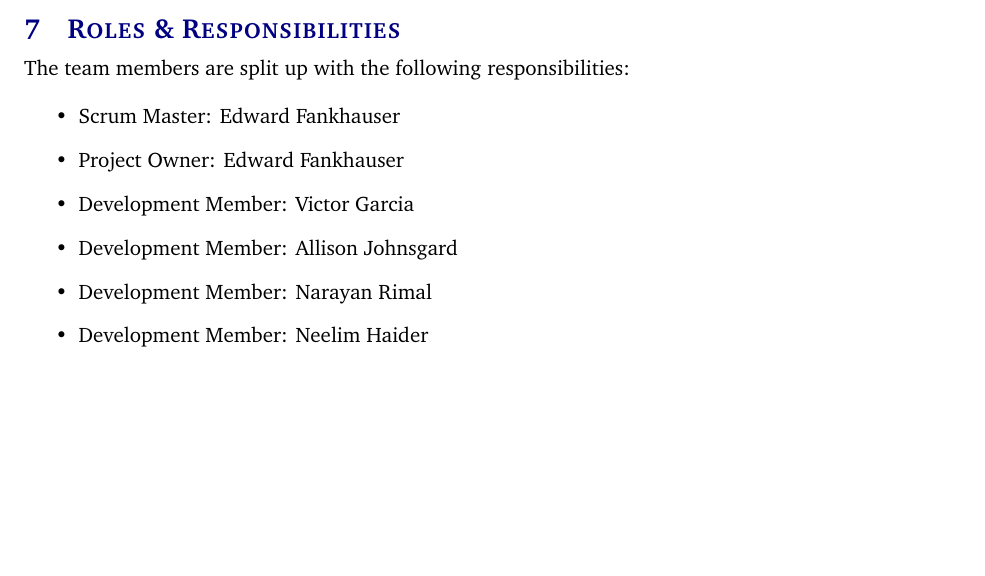
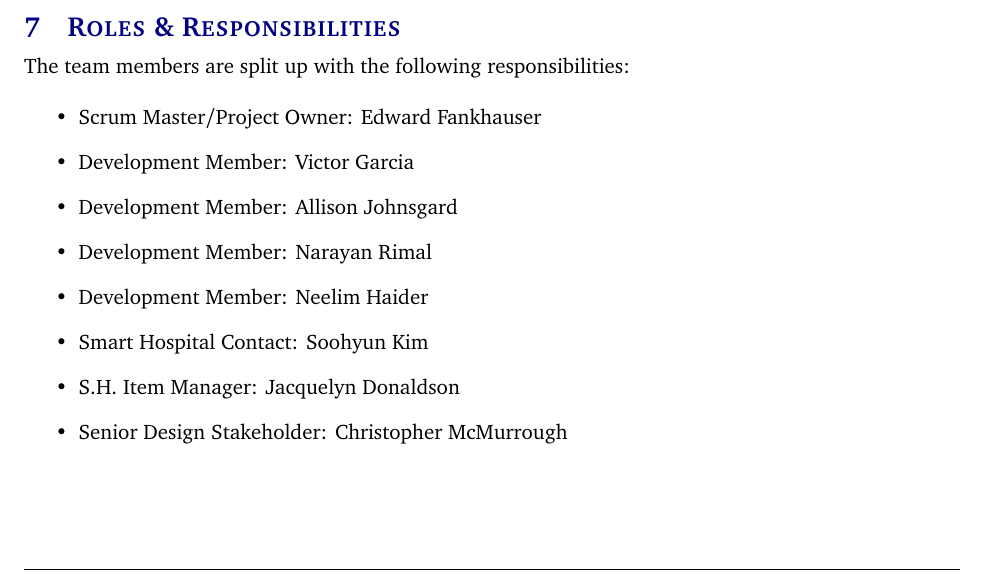
Before and after one commit to SmartHospitalProject/SmartHospitalProgram, a LaTeX document (Project Charter/project_charter.tex, which reads Project Charter/tex/roles_responsibilities.tex): part of page 6 of 10, cut so that both start at the same text, the shorter picture padded with empty space. Compiled offline with pdfLaTeX.

Commit message:
Updated Roles
includes other stakeholders from the S.H.

```diff
--- a/Project Charter/tex/roles_responsibilities.tex
+++ b/Project Charter/tex/roles_responsibilities.tex
@@ -2,10 +2,12 @@
 The team members are split up with the following responsibilities:
 \end{flushleft}
 \begin{itemize}
-	\item Scrum Master: Edward Fankhauser
-	\item Project Owner: Edward Fankhauser
+	\item Scrum Master/Project Owner: Edward Fankhauser
 	\item Development Member: Victor Garcia
 	\item Development Member: Allison Johnsgard
 	\item Development Member: Narayan Rimal
 	\item Development Member: Neelim Haider
+	\item Smart Hospital Contact: Soohyun Kim
+	\item S.H. Item Manager: Jacquelyn Donaldson
+	\item Senior Design Stakeholder: Christopher McMurrough
 \end{itemize}
```
Also changed, not shown: Project Charter/project_charter.pdf.
